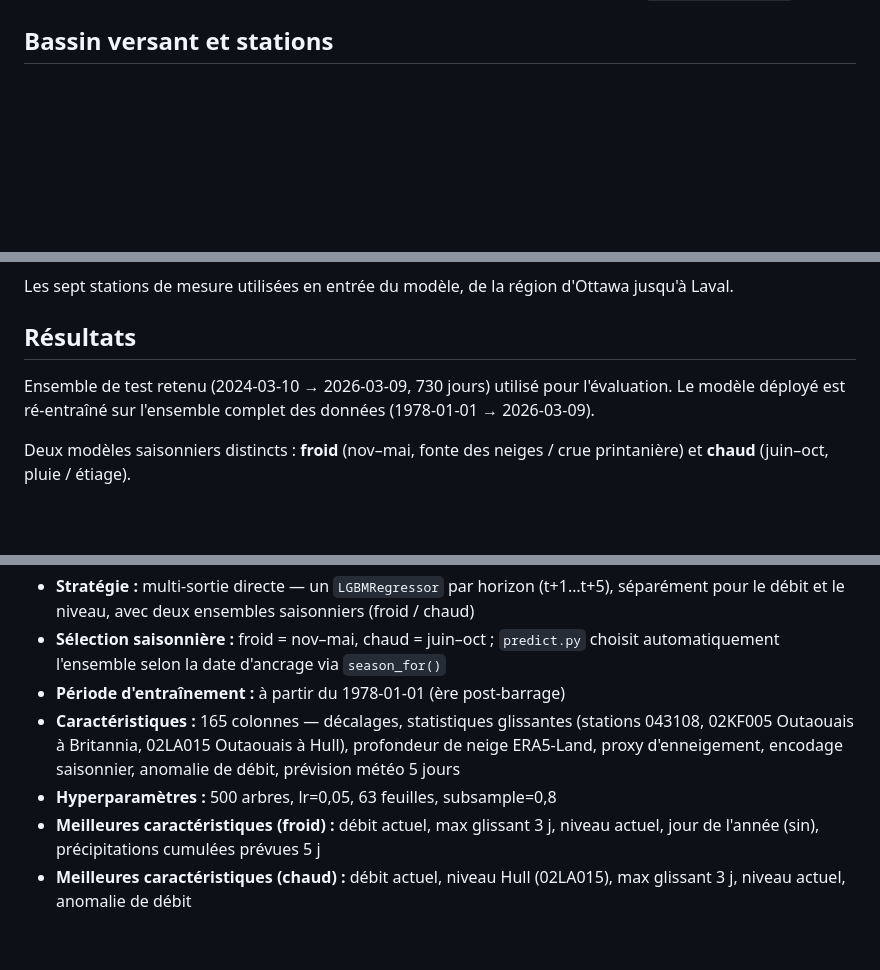
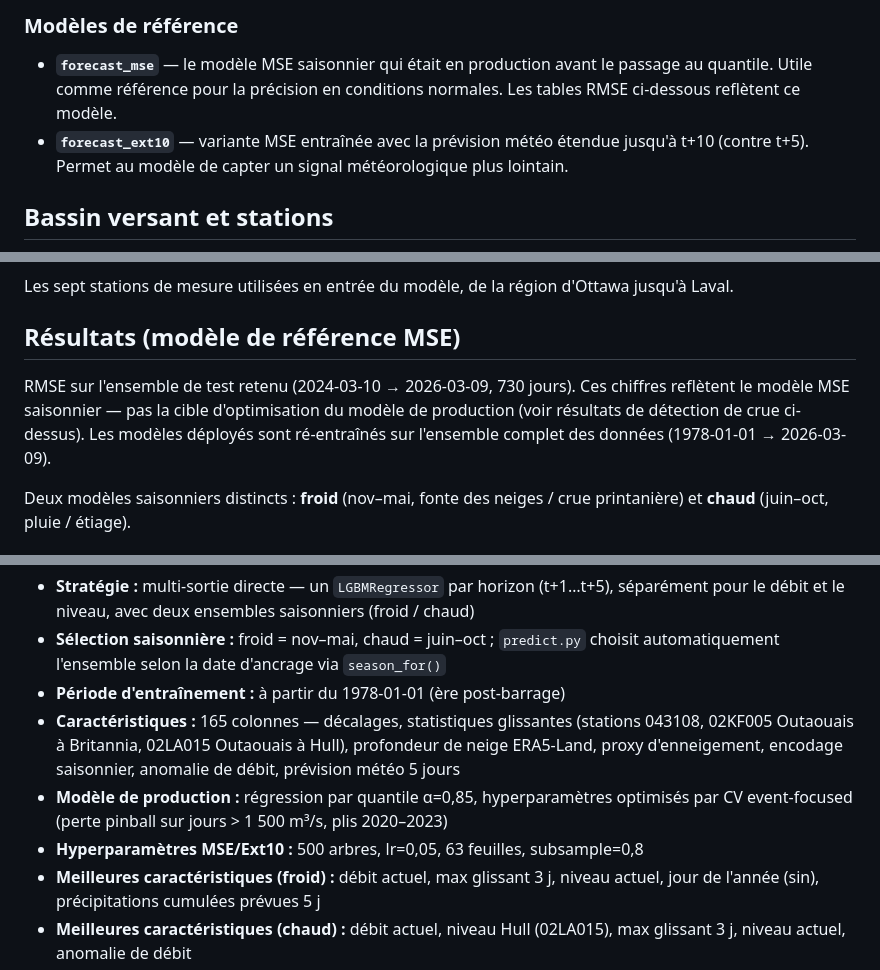
Before and after one commit to LaurentPointCa/riviere, a Markdown page: README.md, 3 parts joined by grey strips. GitHub-like rendering; blank space fills up the shorter version.

```diff
--- a/README.md
+++ b/README.md
@@ -28,3 +58,8 @@ La prévision la plus récente est également disponible en JSON lisible par mac
+### Modèles de référence
+
+- **`forecast_mse`** — le modèle MSE saisonnier qui était en production avant le passage au quantile. Utile comme référence pour la précision en conditions normales. Les tables RMSE ci-dessous reflètent ce modèle.
+- **`forecast_ext10`** — variante MSE entraînée avec la prévision météo étendue jusqu'à t+10 (contre t+5). Permet au modèle de capter un signal météorologique plus lointain.
+
 ## Bassin versant et stations
 
 ![Carte du bassin versant](docs/basin_map.png)
@@ -35,10 +70,9 @@ Le bassin versant est délinéé par [mghydro.com](https://mghydro.com) à parti
 
 Les sept stations de mesure utilisées en entrée du modèle, de la région d'Ottawa jusqu'à Laval.
 
-## Résultats
+## Résultats (modèle de référence MSE)
 
-Ensemble de test retenu (2024-03-10 → 2026-03-09, 730 jours) utilisé pour l'évaluation.
-Le modèle déployé est ré-entraîné sur l'ensemble complet des données (1978-01-01 → 2026-03-09).
+RMSE sur l'ensemble de test retenu (2024-03-10 → 2026-03-09, 730 jours). Ces chiffres reflètent le modèle MSE saisonnier — pas la cible d'optimisation du modèle de production (voir résultats de détection de crue ci-dessus). Les modèles déployés sont ré-entraînés sur l'ensemble complet des données (1978-01-01 → 2026-03-09).
 
 Deux modèles saisonniers distincts : **froid** (nov–mai, fonte des neiges / crue printanière) et **chaud** (juin–oct, pluie / étiage).
 
@@ -144,7 +178,9 @@ python src/predict.py --date 2025-06-01
 - **Caractéristiques :** 165 colonnes — décalages, statistiques glissantes (stations 043108,
   02KF005 Outaouais à Britannia, 02LA015 Outaouais à Hull), profondeur de neige ERA5-Land,
   proxy d'enneigement, encodage saisonnier, anomalie de débit, prévision météo 5 jours
-- **Hyperparamètres :** 500 arbres, lr=0,05, 63 feuilles, subsample=0,8
+- **Modèle de production :** régression par quantile α=0,85, hyperparamètres optimisés par
+  CV event-focused (perte pinball sur jours > 1 500 m³/s, plis 2020–2023)
+- **Hyperparamètres MSE/Ext10 :** 500 arbres, lr=0,05, 63 feuilles, subsample=0,8
 - **Meilleures caractéristiques (froid) :** débit actuel, max glissant 3 j, niveau actuel,
   jour de l'année (sin), précipitations cumulées prévues 5 j
 - **Meilleures caractéristiques (chaud) :** débit actuel, niveau Hull (02LA015),
```
Also changed, not shown: other parts of README.md (+30 -0 lines), README_EN.md (+40 -4 lines), docs/forecast.png, docs/forecast_30d.png, docs/forecast_mse.png, docs/forecast_mse_30d.png, 4 other files.
